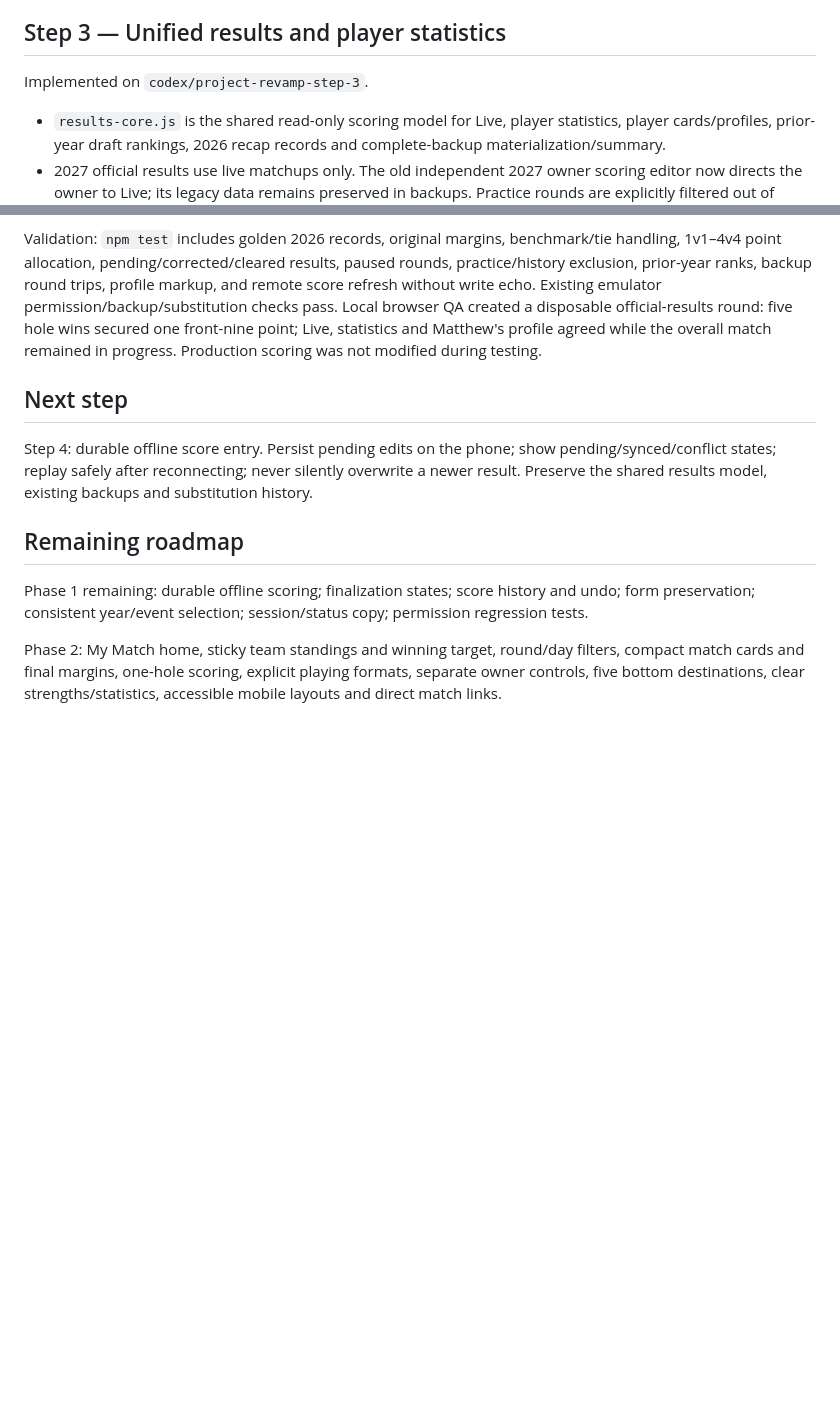
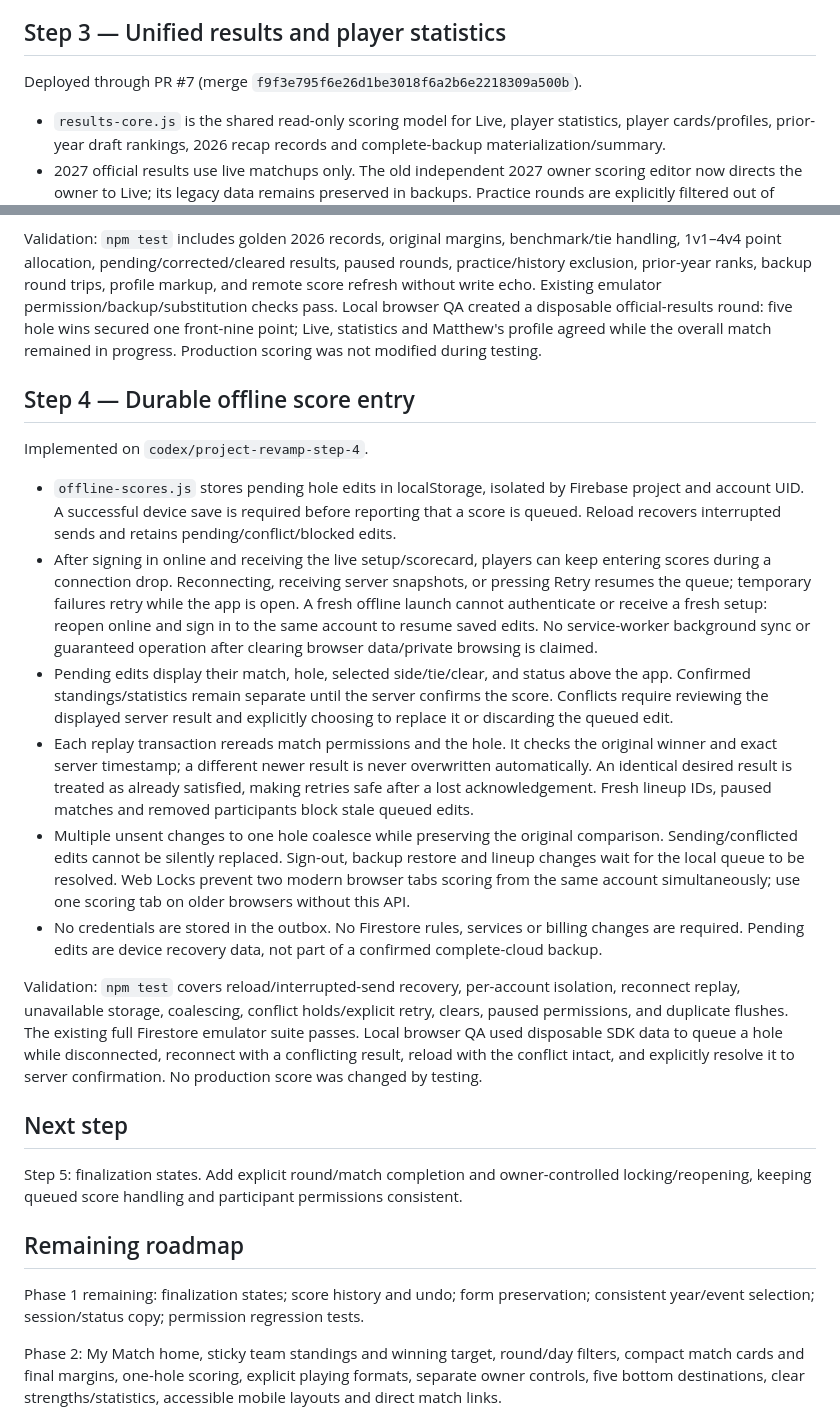
Before and after one commit to matthewydarraga/Ryder-cup-gga-repository, a Markdown page: PROJECT_REVAMP.md, 2 parts joined by grey strips. GitHub-like rendering; blank space fills up the shorter version.

Commit message:
Project Revamp step 4: PROJECT_REVAMP.md

```diff
--- a/PROJECT_REVAMP.md
+++ b/PROJECT_REVAMP.md
@@ -34,7 +34,7 @@ Validation: `npm test` covers all team sizes, required decisions/reasons, cancel
 
 ## Step 3 — Unified results and player statistics
 
-Implemented on `codex/project-revamp-step-3`.
+Deployed through PR #7 (merge `f9f3e795f6e26d1be3018f6a2b6e2218309a500b`).
 
 - `results-core.js` is the shared read-only scoring model for Live, player statistics, player cards/profiles, prior-year draft rankings, 2026 recap records and complete-backup materialization/summary.
 - 2027 official results use live matchups only. The old independent 2027 owner scoring editor now directs the owner to Live; its legacy data remains preserved in backups. Practice rounds are explicitly filtered out of official records. Archived substitution snapshots do not add appearances or points; a retained-results substitution credits the current official lineup.
@@ -47,13 +47,26 @@ Implemented on `codex/project-revamp-step-3`.
 
 Validation: `npm test` includes golden 2026 records, original margins, benchmark/tie handling, 1v1–4v4 point allocation, pending/corrected/cleared results, paused rounds, practice/history exclusion, prior-year ranks, backup round trips, profile markup, and remote score refresh without write echo. Existing emulator permission/backup/substitution checks pass. Local browser QA created a disposable official-results round: five hole wins secured one front-nine point; Live, statistics and Matthew's profile agreed while the overall match remained in progress. Production scoring was not modified during testing.
 
+## Step 4 — Durable offline score entry
+
+Implemented on `codex/project-revamp-step-4`.
+
+- `offline-scores.js` stores pending hole edits in localStorage, isolated by Firebase project and account UID. A successful device save is required before reporting that a score is queued. Reload recovers interrupted sends and retains pending/conflict/blocked edits.
+- After signing in online and receiving the live setup/scorecard, players can keep entering scores during a connection drop. Reconnecting, receiving server snapshots, or pressing Retry resumes the queue; temporary failures retry while the app is open. A fresh offline launch cannot authenticate or receive a fresh setup: reopen online and sign in to the same account to resume saved edits. No service-worker background sync or guaranteed operation after clearing browser data/private browsing is claimed.
+- Pending edits display their match, hole, selected side/tie/clear, and status above the app. Confirmed standings/statistics remain separate until the server confirms the score. Conflicts require reviewing the displayed server result and explicitly choosing to replace it or discarding the queued edit.
+- Each replay transaction rereads match permissions and the hole. It checks the original winner and exact server timestamp; a different newer result is never overwritten automatically. An identical desired result is treated as already satisfied, making retries safe after a lost acknowledgement. Fresh lineup IDs, paused matches and removed participants block stale queued edits.
+- Multiple unsent changes to one hole coalesce while preserving the original comparison. Sending/conflicted edits cannot be silently replaced. Sign-out, backup restore and lineup changes wait for the local queue to be resolved. Web Locks prevent two modern browser tabs scoring from the same account simultaneously; use one scoring tab on older browsers without this API.
+- No credentials are stored in the outbox. No Firestore rules, services or billing changes are required. Pending edits are device recovery data, not part of a confirmed complete-cloud backup.
+
+Validation: `npm test` covers reload/interrupted-send recovery, per-account isolation, reconnect replay, unavailable storage, coalescing, conflict holds/explicit retry, clears, paused permissions, and duplicate flushes. The existing full Firestore emulator suite passes. Local browser QA used disposable SDK data to queue a hole while disconnected, reconnect with a conflicting result, reload with the conflict intact, and explicitly resolve it to server confirmation. No production score was changed by testing.
+
 ## Next step
 
-Step 4: durable offline score entry. Persist pending edits on the phone; show pending/synced/conflict states; replay safely after reconnecting; never silently overwrite a newer result. Preserve the shared results model, existing backups and substitution history.
+Step 5: finalization states. Add explicit round/match completion and owner-controlled locking/reopening, keeping queued score handling and participant permissions consistent.
 
 ## Remaining roadmap
 
-Phase 1 remaining: durable offline scoring; finalization states; score history and undo; form preservation; consistent year/event selection; session/status copy; permission regression tests.
+Phase 1 remaining: finalization states; score history and undo; form preservation; consistent year/event selection; session/status copy; permission regression tests.
 
 Phase 2: My Match home, sticky team standings and winning target, round/day filters, compact match cards and final margins, one-hole scoring, explicit playing formats, separate owner controls, five bottom destinations, clear strengths/statistics, accessible mobile layouts and direct match links.
 
```
